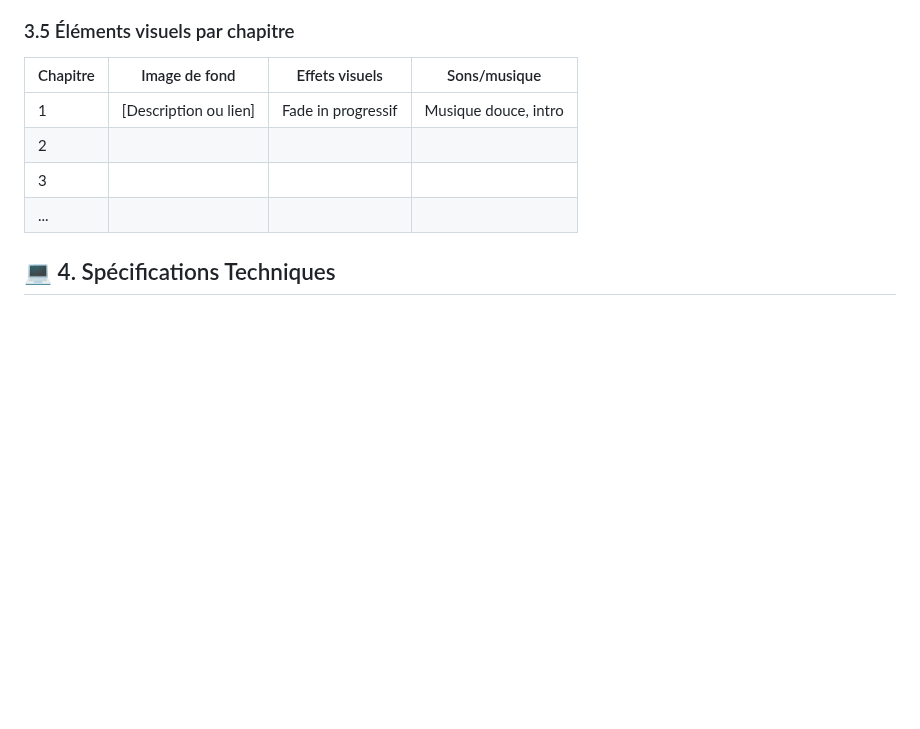
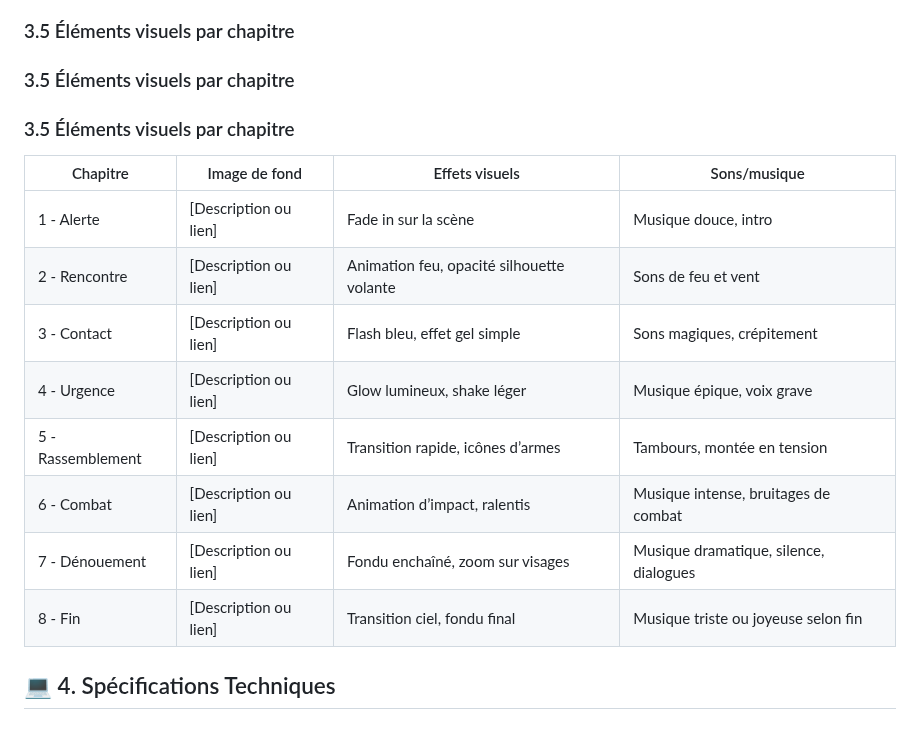
Before and after one commit to mathieuwillett/projet_final_web, a Markdown page: cahier_charges_chemin.md, the part around the change. Rendered like a GitHub page; blank space fills up the shorter version.

```diff
--- a/cahier_charges_chemin.md
+++ b/cahier_charges_chemin.md
@@ -221,12 +221,22 @@ Choisissez un ou plusieurs styles:
 
 ### 3.5 Éléments visuels par chapitre
 
+### 3.5 Éléments visuels par chapitre
+
+### 3.5 Éléments visuels par chapitre
+
 | Chapitre | Image de fond | Effets visuels | Sons/musique |
 |----------|---------------|----------------|--------------|
-| 1 | [Description ou lien] | Fade in progressif | Musique douce, intro |
-| 2 | | | |
-| 3 | | | |
-| ... | | | |
+| 1 - Alerte | [Description ou lien] | Fade in sur la scène | Musique douce, intro |
+| 2 - Rencontre | [Description ou lien] | Animation feu, opacité silhouette volante | Sons de feu et vent |
+| 3 - Contact | [Description ou lien] | Flash bleu, effet gel simple | Sons magiques, crépitement |
+| 4 - Urgence | [Description ou lien] | Glow lumineux, shake léger | Musique épique, voix grave |
+| 5 - Rassemblement | [Description ou lien] | Transition rapide, icônes d’armes | Tambours, montée en tension |
+| 6 - Combat | [Description ou lien] | Animation d’impact, ralentis | Musique intense, bruitages de combat |
+| 7 - Dénouement | [Description ou lien] | Fondu enchaîné, zoom sur visages | Musique dramatique, silence, dialogues |
+| 8 - Fin | [Description ou lien] | Transition ciel, fondu final | Musique triste ou joyeuse selon fin |
+
+
 
 
 ## 💻 4. Spécifications Techniques
```
